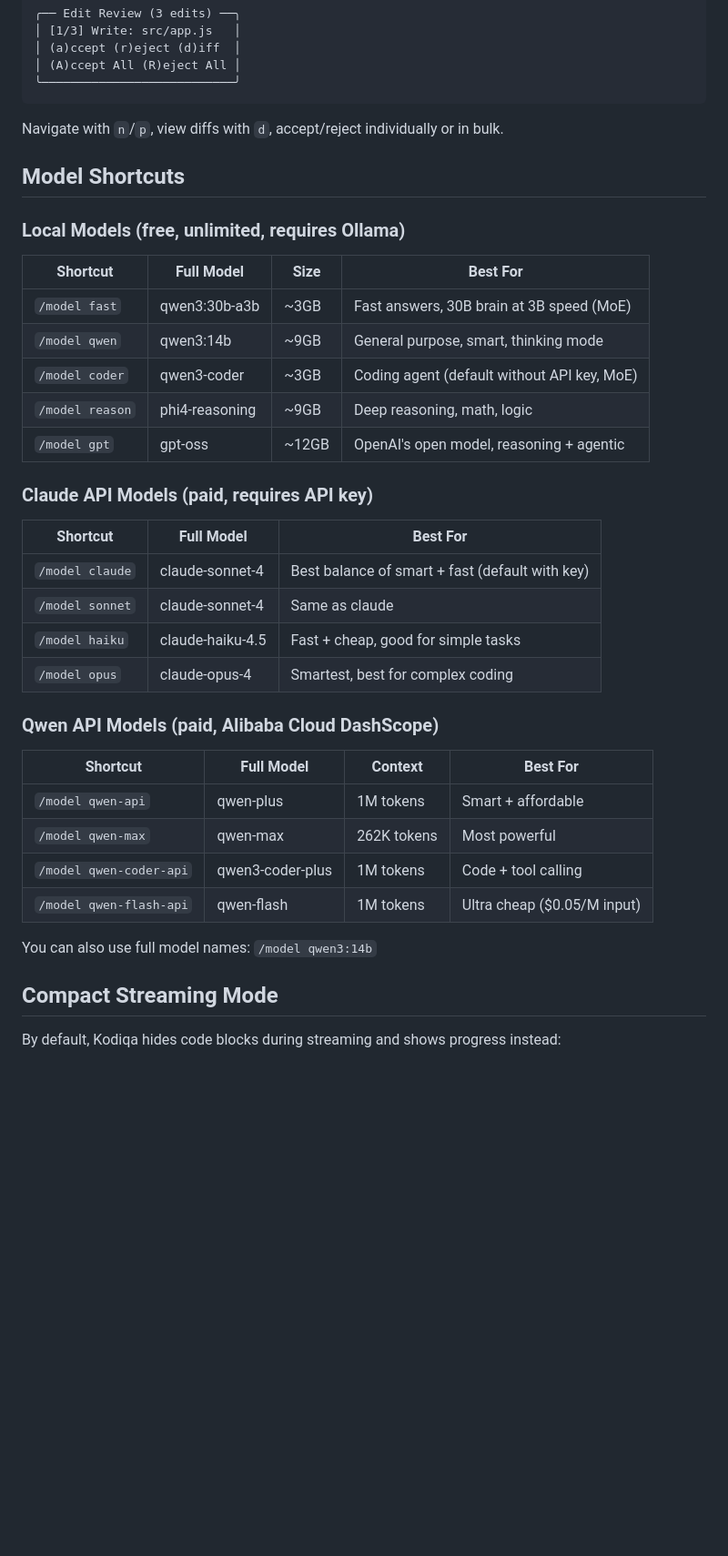
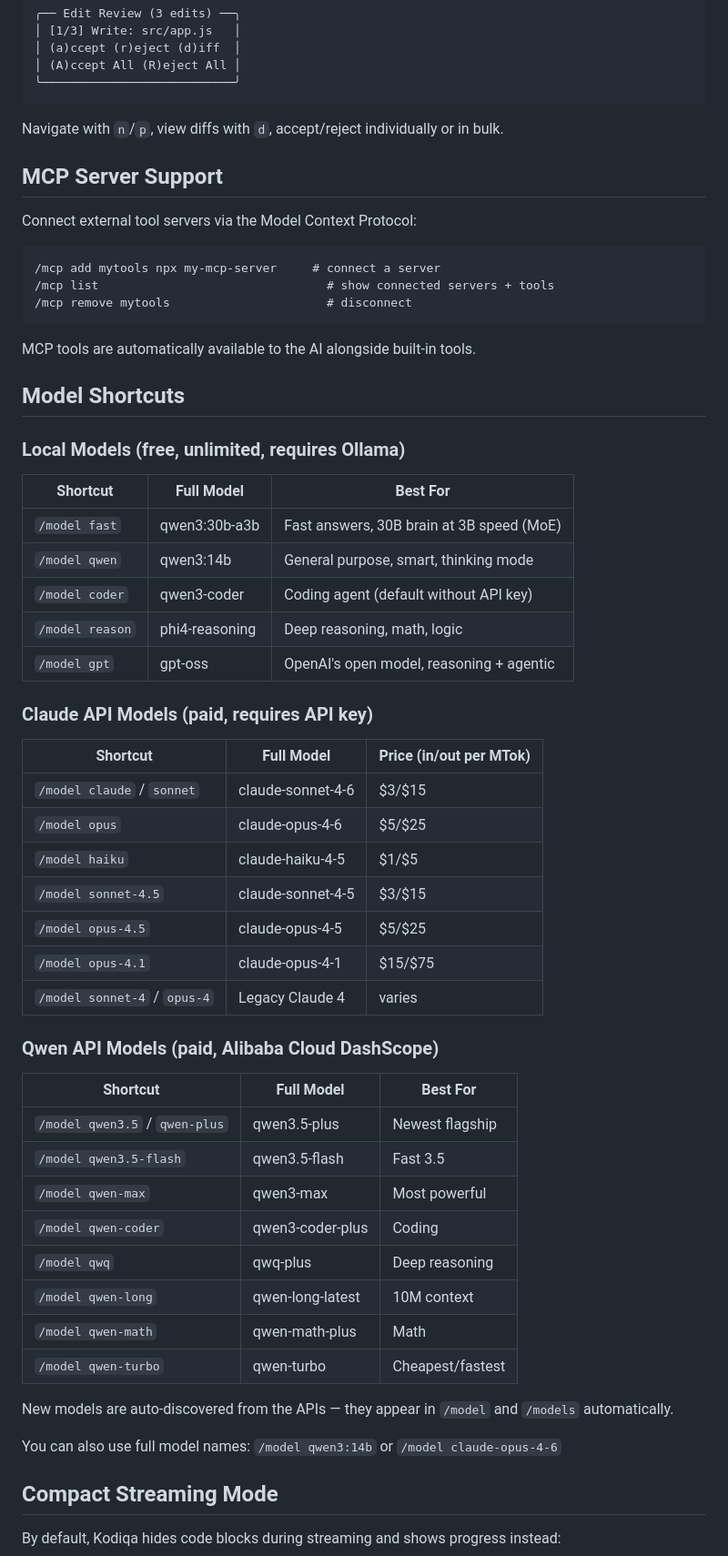
Before and after one commit to eniz1806/Kodiqa-agent, a Markdown page: README.md, the part around one of its changes. Shown at 91% size. Drawn GitHub-style; blank space fills up the shorter version.

Commit message:
Update docs: all new features, model tables, 156 tests, auto-discovery
Co-Authored-By: Claude Opus 4.6 <noreply@anthropic.com>

````diff
--- a/README.md
+++ b/README.md
@@ -97,37 +109,58 @@ When enabled (default ON, toggle with `/accept`), file edits are queued and pres
 
 Navigate with `n`/`p`, view diffs with `d`, accept/reject individually or in bulk.
 
+## MCP Server Support
+
+Connect external tool servers via the Model Context Protocol:
+
+```
+/mcp add mytools npx my-mcp-server     # connect a server
+/mcp list                                # show connected servers + tools
+/mcp remove mytools                      # disconnect
+```
+
+MCP tools are automatically available to the AI alongside built-in tools.
+
 ## Model Shortcuts
 
 ### Local Models (free, unlimited, requires Ollama)
 
-| Shortcut | Full Model | Size | Best For |
-|----------|-----------|------|----------|
-| `/model fast` | qwen3:30b-a3b | ~3GB | Fast answers, 30B brain at 3B speed (MoE) |
-| `/model qwen` | qwen3:14b | ~9GB | General purpose, smart, thinking mode |
-| `/model coder` | qwen3-coder | ~3GB | Coding agent (default without API key, MoE) |
-| `/model reason` | phi4-reasoning | ~9GB | Deep reasoning, math, logic |
-| `/model gpt` | gpt-oss | ~12GB | OpenAI's open model, reasoning + agentic |
+| Shortcut | Full Model | Best For |
+|----------|-----------|----------|
+| `/model fast` | qwen3:30b-a3b | Fast answers, 30B brain at 3B speed (MoE) |
+| `/model qwen` | qwen3:14b | General purpose, smart, thinking mode |
+| `/model coder` | qwen3-coder | Coding agent (default without API key) |
+| `/model reason` | phi4-reasoning | Deep reasoning, math, logic |
+| `/model gpt` | gpt-oss | OpenAI's open model, reasoning + agentic |
 
 ### Claude API Models (paid, requires API key)
 
-| Shortcut | Full Model | Best For |
-|----------|-----------|----------|
-| `/model claude` | claude-sonnet-4 | Best balance of smart + fast (default with key) |
-| `/model sonnet` | claude-sonnet-4 | Same as claude |
-| `/model haiku` | claude-haiku-4.5 | Fast + cheap, good for simple tasks |
-| `/model opus` | claude-opus-4 | Smartest, best for complex coding |
+| Shortcut | Full Model | Price (in/out per MTok) |
+|----------|-----------|-------------------------|
+| `/model claude` / `sonnet` | claude-sonnet-4-6 | $3/$15 |
+| `/model opus` | claude-opus-4-6 | $5/$25 |
+| `/model haiku` | claude-haiku-4-5 | $1/$5 |
+| `/model sonnet-4.5` | claude-sonnet-4-5 | $3/$15 |
+| `/model opus-4.5` | claude-opus-4-5 | $5/$25 |
+| `/model opus-4.1` | claude-opus-4-1 | $15/$75 |
+| `/model sonnet-4` / `opus-4` | Legacy Claude 4 | varies |
 
 ### Qwen API Models (paid, Alibaba Cloud DashScope)
 
-| Shortcut | Full Model | Context | Best For |
-|----------|-----------|---------|----------|
-| `/model qwen-api` | qwen-plus | 1M tokens | Smart + affordable |
-| `/model qwen-max` | qwen-max | 262K tokens | Most powerful |
-| `/model qwen-coder-api` | qwen3-coder-plus | 1M tokens | Code + tool calling |
-| `/model qwen-flash-api` | qwen-flash | 1M tokens | Ultra cheap ($0.05/M input) |
+| Shortcut | Full Model | Best For |
+|----------|-----------|----------|
+| `/model qwen3.5` / `qwen-plus` | qwen3.5-plus | Newest flagship |
+| `/model qwen3.5-flash` | qwen3.5-flash | Fast 3.5 |
+| `/model qwen-max` | qwen3-max | Most powerful |
+| `/model qwen-coder` | qwen3-coder-plus | Coding |
+| `/model qwq` | qwq-plus | Deep reasoning |
+| `/model qwen-long` | qwen-long-latest | 10M context |
+| `/model qwen-math` | qwen-math-plus | Math |
+| `/model qwen-turbo` | qwen-turbo | Cheapest/fastest |
 
-You can also use full model names: `/model qwen3:14b`
+New models are auto-discovered from the APIs — they appear in `/model` and `/models` automatically.
+
+You can also use full model names: `/model qwen3:14b` or `/model claude-opus-4-6`
 
 ## Compact Streaming Mode
 
````
Also changed, not shown: other parts of README.md (+39 -15 lines), CLAUDE.md (+110 -48 lines).
